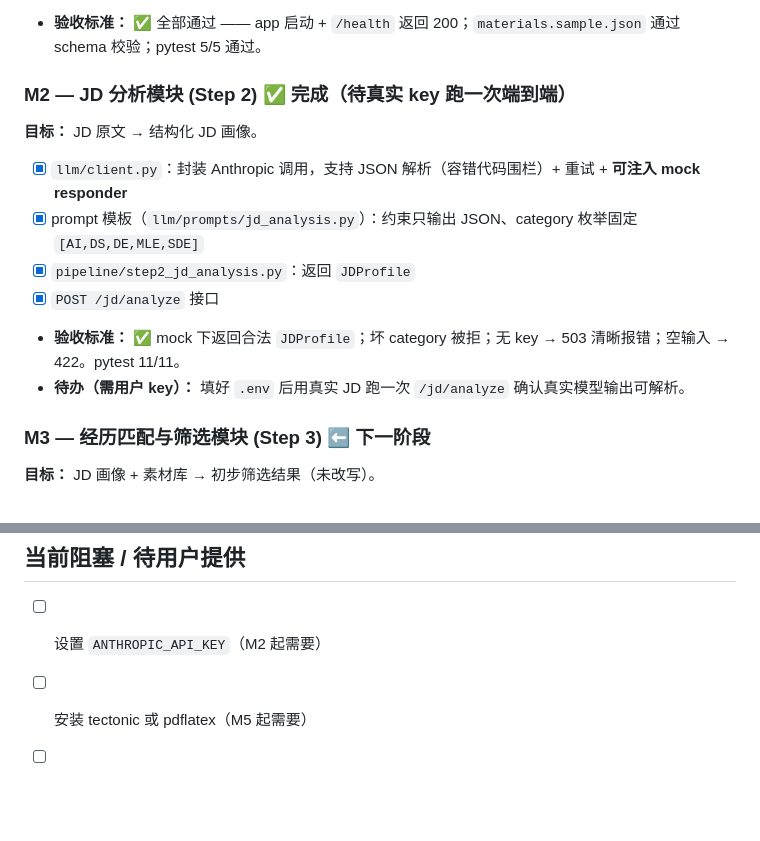
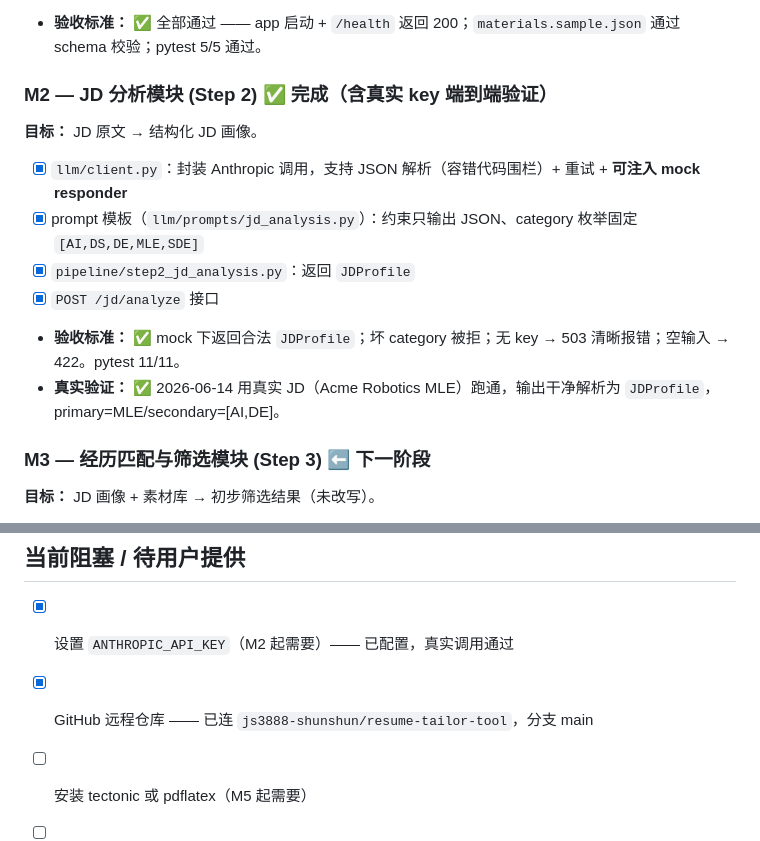
Before and after one commit to js3888-shunshun/resume-tailor-tool, a Markdown page: ROADMAP.md, 2 parts joined by grey strips. Drawn GitHub-style; blank space fills up the shorter version.

Commit message:
docs: mark M2 verified end-to-end with real API key
Co-Authored-By: Claude Opus 4.8 <noreply@anthropic.com>

```diff
--- a/ROADMAP.md
+++ b/ROADMAP.md
@@ -36,14 +36,14 @@
 - [x] 初版 `README.md`
 - **验收标准：** ✅ 全部通过 —— app 启动 + `/health` 返回 200；`materials.sample.json` 通过 schema 校验；pytest 5/5 通过。
 
-### M2 — JD 分析模块 (Step 2)  ✅ 完成（待真实 key 跑一次端到端）
+### M2 — JD 分析模块 (Step 2)  ✅ 完成（含真实 key 端到端验证）
 **目标：** JD 原文 → 结构化 JD 画像。
 - [x] `llm/client.py`：封装 Anthropic 调用，支持 JSON 解析（容错代码围栏）+ 重试 + **可注入 mock responder**
 - [x] prompt 模板（`llm/prompts/jd_analysis.py`）：约束只输出 JSON、category 枚举固定 `[AI,DS,DE,MLE,SDE]`
 - [x] `pipeline/step2_jd_analysis.py`：返回 `JDProfile`
 - [x] `POST /jd/analyze` 接口
 - **验收标准：** ✅ mock 下返回合法 `JDProfile`；坏 category 被拒；无 key → 503 清晰报错；空输入 → 422。pytest 11/11。
-- **待办（需用户 key）：** 填好 `.env` 后用真实 JD 跑一次 `/jd/analyze` 确认真实模型输出可解析。
+- **真实验证：** ✅ 2026-06-14 用真实 JD（Acme Robotics MLE）跑通，输出干净解析为 `JDProfile`，primary=MLE/secondary=[AI,DE]。
 
 ### M3 — 经历匹配与筛选模块 (Step 3)  ⬅️ 下一阶段
 **目标：** JD 画像 + 素材库 → 初步筛选结果（未改写）。
@@ -109,6 +109,7 @@
 - 一页但内容偏少时自动补充内容（Step 6.4 的 TODO）
 
 ## 当前阻塞 / 待用户提供
-- [ ] 设置 `ANTHROPIC_API_KEY`（M2 起需要）
+- [x] 设置 `ANTHROPIC_API_KEY`（M2 起需要）—— 已配置，真实调用通过
+- [x] GitHub 远程仓库 —— 已连 `js3888-shunshun/resume-tailor-tool`，分支 main
 - [ ] 安装 tectonic 或 pdflatex（M5 起需要）
 - [ ] 提供现有简历的 `.tex` 源文件作为简历模板蓝本（M5 需要）
```
